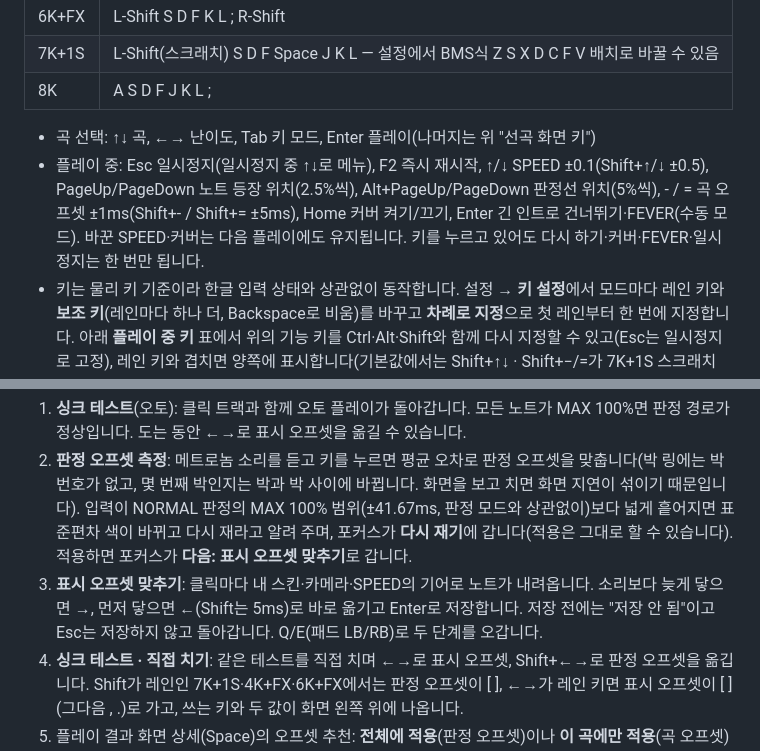
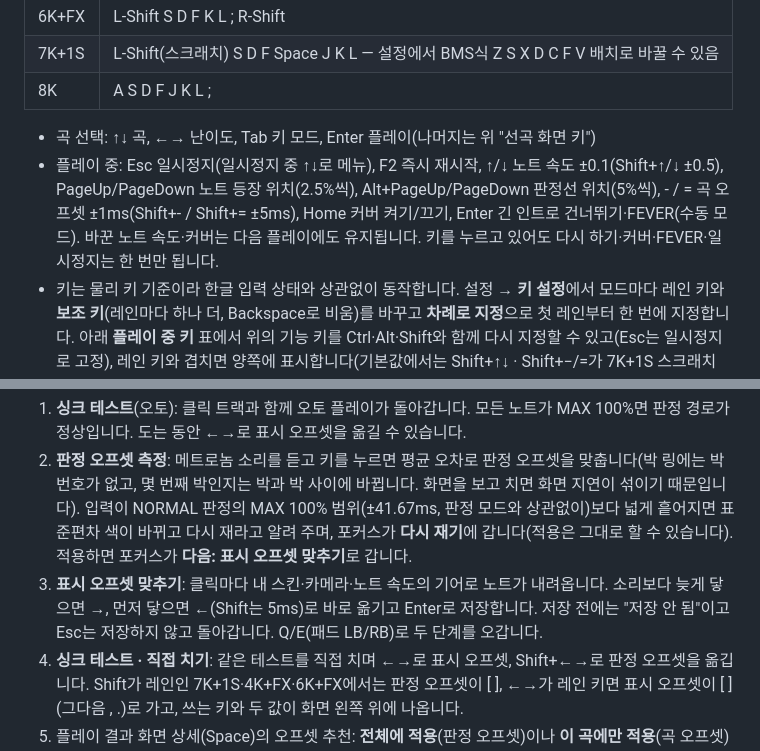
Before and after one commit to DreamChaserDeekay/Generative-Rhythm-Game, a Markdown page: README.md, 2 parts joined by grey strips. Drawn GitHub-style.

```diff
--- a/README.md
+++ b/README.md
@@ -256,7 +256,7 @@ cd server
 | 8K | A S D F J K L ; |
 
 - 곡 선택: ↑↓ 곡, ←→ 난이도, Tab 키 모드, Enter 플레이(나머지는 위 "선곡 화면 키")
-- 플레이 중: Esc 일시정지(일시정지 중 ↑↓로 메뉴), F2 즉시 재시작, ↑/↓ SPEED ±0.1(Shift+↑/↓ ±0.5), PageUp/PageDown 노트 등장 위치(2.5%씩), Alt+PageUp/PageDown 판정선 위치(5%씩), - / = 곡 오프셋 ±1ms(Shift+- / Shift+= ±5ms), Home 커버 켜기/끄기, Enter 긴 인트로 건너뛰기·FEVER(수동 모드). 바꾼 SPEED·커버는 다음 플레이에도 유지됩니다. 키를 누르고 있어도 다시 하기·커버·FEVER·일시정지는 한 번만 됩니다.
+- 플레이 중: Esc 일시정지(일시정지 중 ↑↓로 메뉴), F2 즉시 재시작, ↑/↓ 노트 속도 ±0.1(Shift+↑/↓ ±0.5), PageUp/PageDown 노트 등장 위치(2.5%씩), Alt+PageUp/PageDown 판정선 위치(5%씩), - / = 곡 오프셋 ±1ms(Shift+- / Shift+= ±5ms), Home 커버 켜기/끄기, Enter 긴 인트로 건너뛰기·FEVER(수동 모드). 바꾼 노트 속도·커버는 다음 플레이에도 유지됩니다. 키를 누르고 있어도 다시 하기·커버·FEVER·일시정지는 한 번만 됩니다.
 - 키는 물리 키 기준이라 한글 입력 상태와 상관없이 동작합니다. 설정 → **키 설정**에서 모드마다 레인 키와 **보조 키**(레인마다 하나 더, Backspace로 비움)를 바꾸고 **차례로 지정**으로 첫 레인부터 한 번에 지정합니다. 아래 **플레이 중 키** 표에서 위의 기능 키를 Ctrl·Alt·Shift와 함께 다시 지정할 수 있고(Esc는 일시정지로 고정), 레인 키와 겹치면 양쪽에 표시합니다(기본값에서는 Shift+↑↓ · Shift+−/=가 7K+1S 스크래치·FX 사이드 레인의 Shift와 겹침). **동시 입력 테스트**로 키보드가 여러 키를 한꺼번에 인식하는지 확인할 수 있습니다.
 - 게임패드: 레인 지정은 설정에서. 패드는 화면 프레임과 따로 짧은 간격으로 읽고, 브라우저가 패드 신호를 받은 시각으로 판정합니다(`config/input.json`).
 
@@ -284,7 +284,7 @@ MAX 1%까지는 콤보가 이어지고 게이지도 줄지 않으며, BREAK에
 
 1. **싱크 테스트**(오토): 클릭 트랙과 함께 오토 플레이가 돌아갑니다. 모든 노트가 MAX 100%면 판정 경로가 정상입니다. 도는 동안 ←→로 표시 오프셋을 옮길 수 있습니다.
 2. **판정 오프셋 측정**: 메트로놈 소리를 듣고 키를 누르면 평균 오차로 판정 오프셋을 맞춥니다(박 링에는 박 번호가 없고, 몇 번째 박인지는 박과 박 사이에 바뀝니다. 화면을 보고 치면 화면 지연이 섞이기 때문입니다). 입력이 NORMAL 판정의 MAX 100% 범위(±41.67ms, 판정 모드와 상관없이)보다 넓게 흩어지면 표준편차 색이 바뀌고 다시 재라고 알려 주며, 포커스가 **다시 재기**에 갑니다(적용은 그대로 할 수 있습니다). 적용하면 포커스가 **다음: 표시 오프셋 맞추기**로 갑니다.
-3. **표시 오프셋 맞추기**: 클릭마다 내 스킨·카메라·SPEED의 기어로 노트가 내려옵니다. 소리보다 늦게 닿으면 →, 먼저 닿으면 ←(Shift는 5ms)로 바로 옮기고 Enter로 저장합니다. 저장 전에는 "저장 안 됨"이고 Esc는 저장하지 않고 돌아갑니다. Q/E(패드 LB/RB)로 두 단계를 오갑니다.
+3. **표시 오프셋 맞추기**: 클릭마다 내 스킨·카메라·노트 속도의 기어로 노트가 내려옵니다. 소리보다 늦게 닿으면 →, 먼저 닿으면 ←(Shift는 5ms)로 바로 옮기고 Enter로 저장합니다. 저장 전에는 "저장 안 됨"이고 Esc는 저장하지 않고 돌아갑니다. Q/E(패드 LB/RB)로 두 단계를 오갑니다.
 4. **싱크 테스트 · 직접 치기**: 같은 테스트를 직접 치며 ←→로 표시 오프셋, Shift+←→로 판정 오프셋을 옮깁니다. Shift가 레인인 7K+1S·4K+FX·6K+FX에서는 판정 오프셋이 [ ], ←→가 레인 키면 표시 오프셋이 [ ](그다음 , .)로 가고, 쓰는 키와 두 값이 화면 왼쪽 위에 나옵니다.
 5. 플레이 결과 화면 상세(Space)의 오프셋 추천: **전체에 적용**(판정 오프셋)이나 **이 곡에만 적용**(곡 오프셋)을 한 번 누르면 "판정 오프셋 0ms → +4ms 적용됨"과 **되돌리기**가 나옵니다. 플레이 중에 곡 오프셋을 바꿨으면 그 전에 친 노트는 바뀐 만큼 빼고 계산합니다.
 6. 한 곡만 어긋나면 **곡 오프셋**: 곡 정보·도구 → 곡 설정(−5 · −1 · +1 · +5ms, 초기화)이나 플레이 중 - / =. 그 곡의 판정과 노트를 함께 옮기고, 채보와 기록은 그대로입니다(박이 어긋나 보이면 곡을 다시 분석하는 **첫 박 위치**).
```
Also changed, not shown: other parts of README.md (+6 -6 lines), docs/ARCHITECTURE.md (+5 -4 lines), docs/TESTING.md (+10 -10 lines), docs/screenshots/01-song-select.png, docs/screenshots/10-settings.png.
